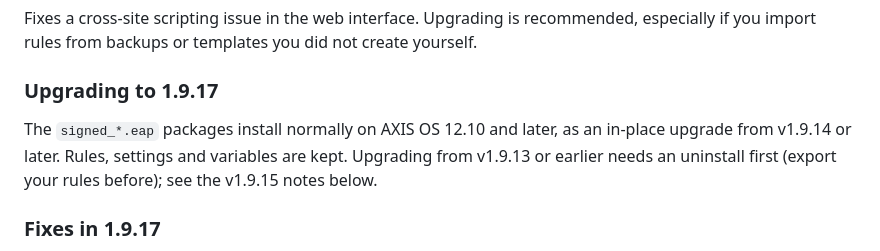
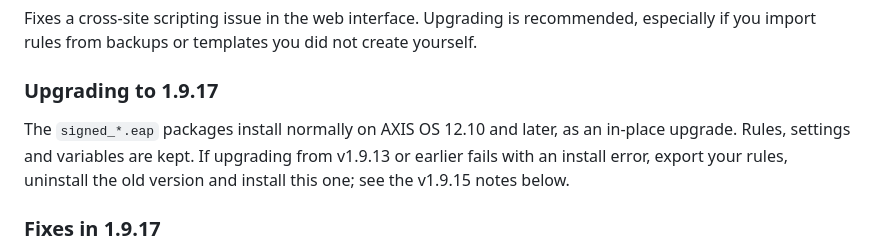
Before and after one commit to Mo3he/Event-Engine-ACAP, a Markdown page: RELEASE_NOTES.md, the part around the change. Rendered like a GitHub page.

Commit message:
Release notes: uninstall only needed if upgrading from 1.9.13 fails

```diff
--- a/RELEASE_NOTES.md
+++ b/RELEASE_NOTES.md
@@ -9,9 +9,9 @@ not create yourself.
 ### Upgrading to 1.9.17
 
 The `signed_*.eap` packages install normally on AXIS OS 12.10 and later, as an
-in-place upgrade from v1.9.14 or later. Rules, settings and variables are kept.
-Upgrading from v1.9.13 or earlier needs an uninstall first (export your rules
-before); see the v1.9.15 notes below.
+in-place upgrade. Rules, settings and variables are kept. If upgrading from
+v1.9.13 or earlier fails with an install error, export your rules, uninstall the
+old version and install this one; see the v1.9.15 notes below.
 
 ### Fixes in 1.9.17
 
```
